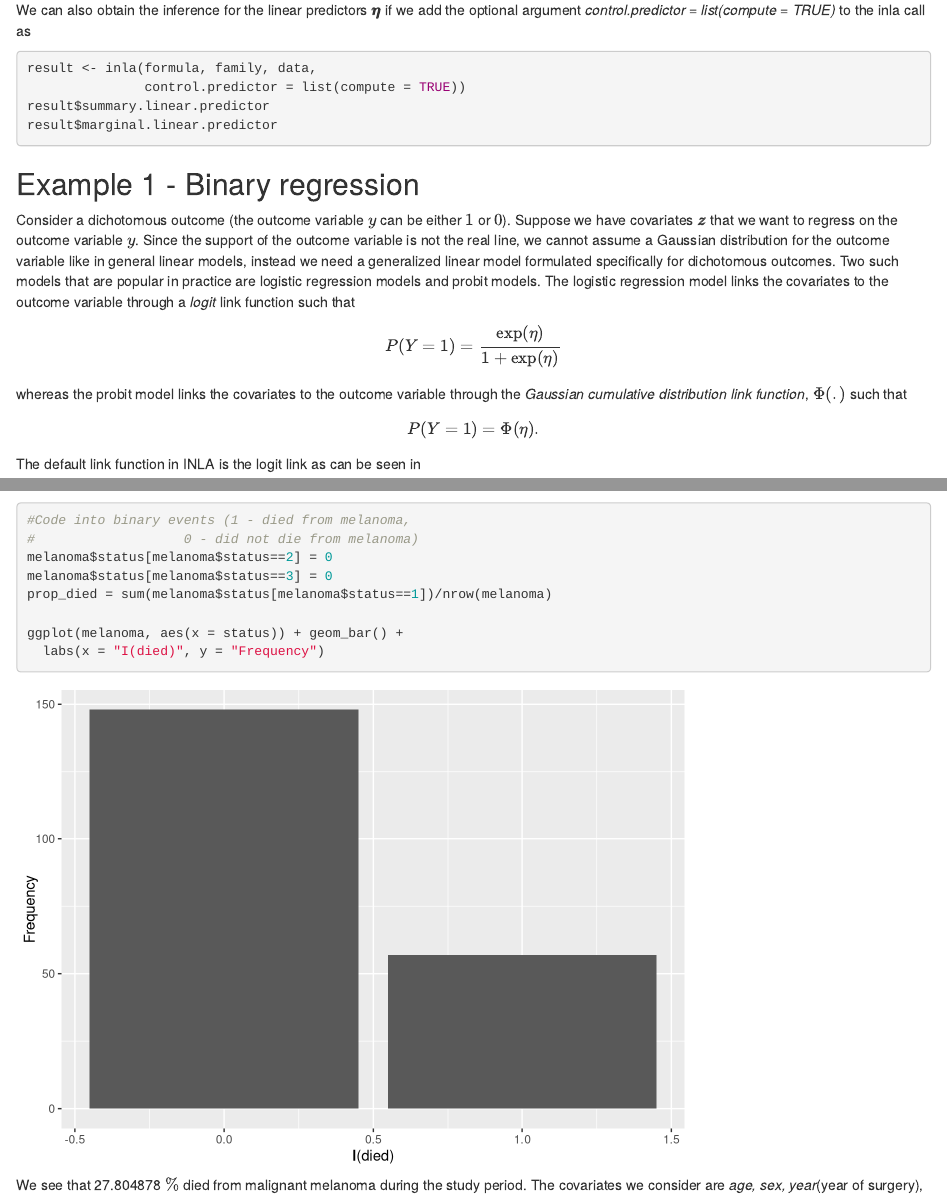
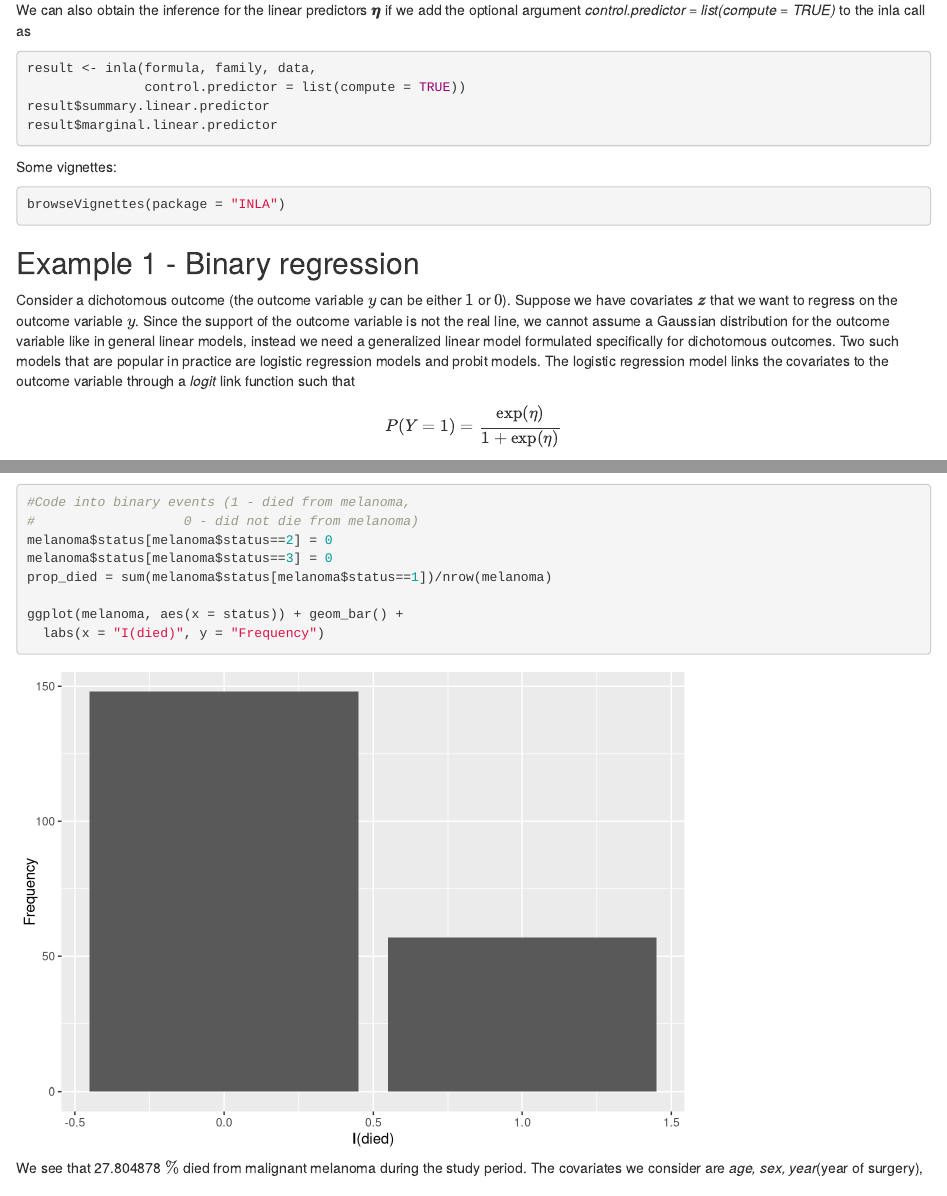
Before and after one commit to JanetVN1201/INLA-CDC_2023, an R Markdown document (Day 1/Basics_in_INLA_and-GAMMs.Rmd): the page in a window 1100 px wide, from 1710 px down, and a second part further down, joined at a grey line. Rendered offline with R 4.5, knitr and Pandoc, with nearby package versions; some code elsewhere in the file could not run offline.

Commit message:
Update Basics_in_INLA_and-GAMMs.Rmd

````diff
--- a/Day 1/Basics_in_INLA_and-GAMMs.Rmd
+++ b/Day 1/Basics_in_INLA_and-GAMMs.Rmd
@@ -113,6 +113,10 @@ result <- inla(formula, family, data,
                control.predictor = list(compute = TRUE))
 result$summary.linear.predictor
 result$marginal.linear.predictor
+```
+Some vignettes:
+```{r eval = F}
+browseVignettes(package = "INLA")
 ```
 ## Example 1 - Binary regression
 Consider a dichotomous outcome (the outcome variable $y$ can be either $1$ or $0$). Suppose we have covariates $\pmb z$ that we want to regress on the outcome variable $y$. Since the support of the outcome variable is not the real line, we cannot assume a Gaussian distribution for the outcome variable like in general linear models, instead we need a generalized linear model formulated specifically for dichotomous outcomes. Two such models that are popular in practice are logistic regression models and probit models. The logistic regression model links the covariates to the outcome variable through a *logit* link function such that
````
